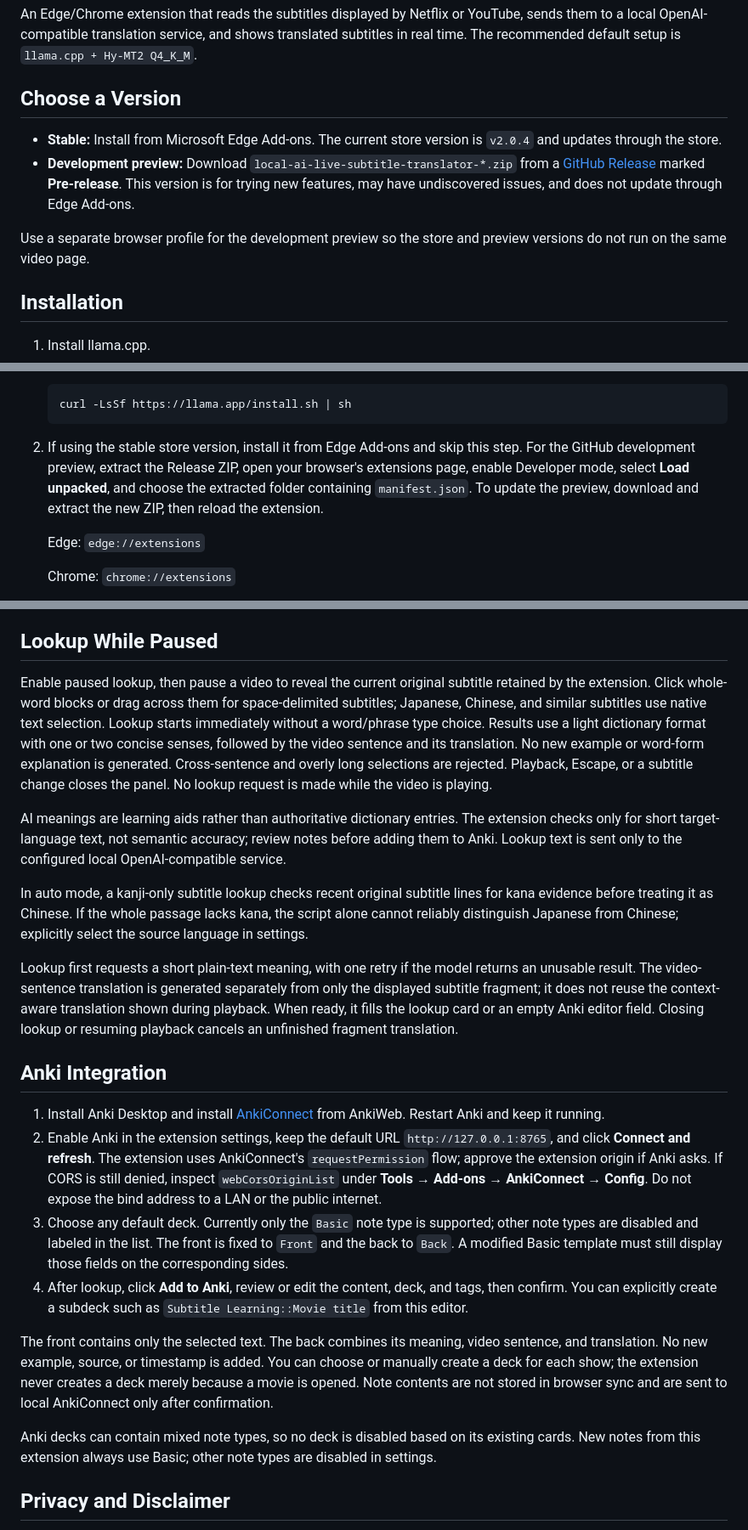
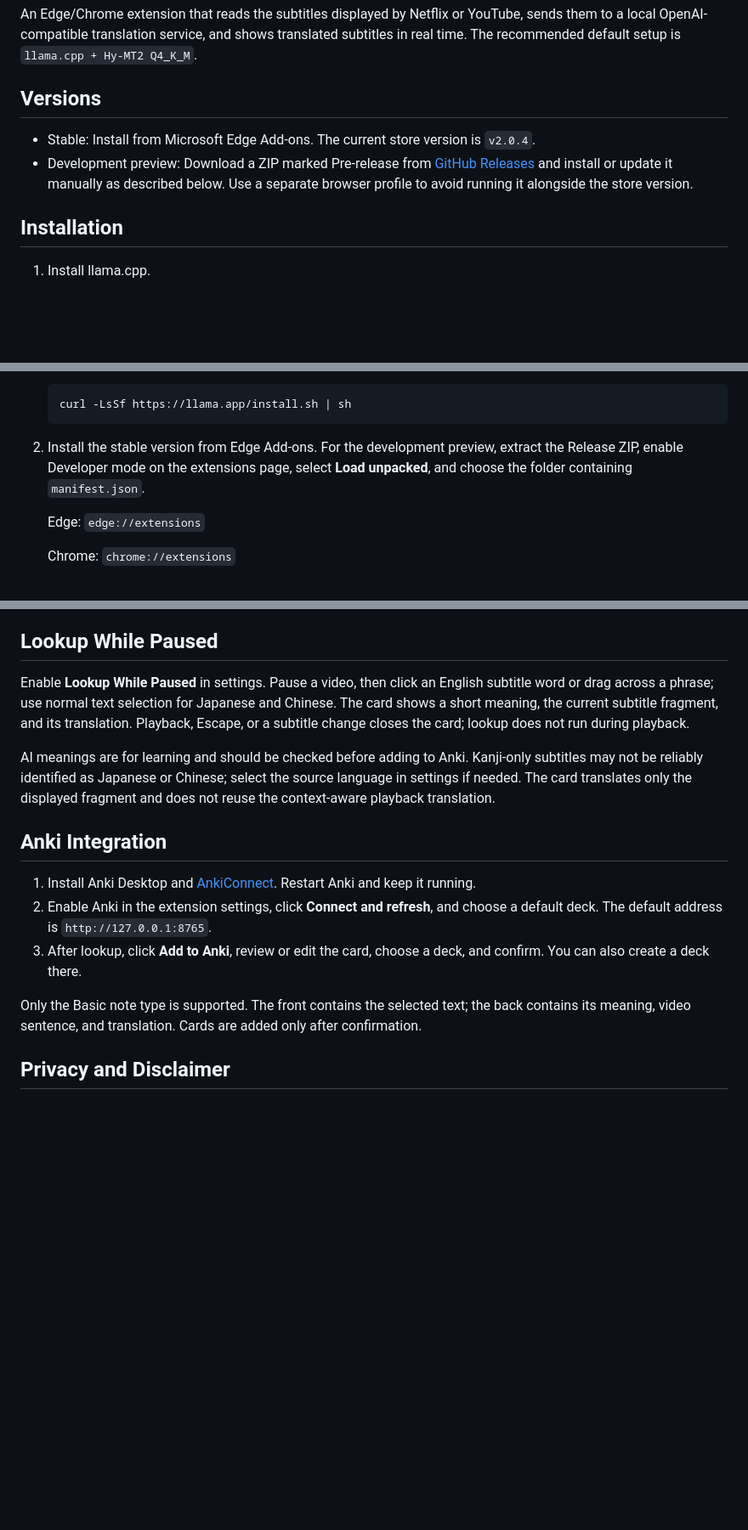
Before and after one commit to Minato-chen/local-ai-live-subtitle-translator, a Markdown page: README.en.md, 3 parts joined by grey strips. Shown at 85% size. Drawn GitHub-style; blank space fills up the shorter version.

Commit message:
Simplify preview README to match upstream style

````diff
--- a/README.en.md
+++ b/README.en.md
@@ -4,12 +4,10 @@
 
 An Edge/Chrome extension that reads the subtitles displayed by Netflix or YouTube, sends them to a local OpenAI-compatible translation service, and shows translated subtitles in real time. The recommended default setup is `llama.cpp + Hy-MT2 Q4_K_M`.
 
-## Choose a Version
+## Versions
 
-- **Stable:** Install from Microsoft Edge Add-ons. The current store version is `v2.0.4` and updates through the store.
-- **Development preview:** Download `local-ai-live-subtitle-translator-*.zip` from a [GitHub Release](https://github.com/Minato-chen/local-ai-live-subtitle-translator/releases) marked **Pre-release**. This version is for trying new features, may have undiscovered issues, and does not update through Edge Add-ons.
-
-Use a separate browser profile for the development preview so the store and preview versions do not run on the same video page.
+- Stable: Install from Microsoft Edge Add-ons. The current store version is `v2.0.4`.
+- Development preview: Download a ZIP marked Pre-release from [GitHub Releases](https://github.com/Minato-chen/local-ai-live-subtitle-translator/releases) and install or update it manually as described below. Use a separate browser profile to avoid running it alongside the store version.
 
 ## Installation
 
@@ -29,7 +27,7 @@ Use a separate browser profile for the development preview so the store and prev
    curl -LsSf https://llama.app/install.sh | sh
    ```
 
-2. If using the stable store version, install it from Edge Add-ons and skip this step. For the GitHub development preview, extract the Release ZIP, open your browser's extensions page, enable Developer mode, select **Load unpacked**, and choose the extracted folder containing `manifest.json`. To update the preview, download and extract the new ZIP, then reload the extension.
+2. Install the stable version from Edge Add-ons. For the development preview, extract the Release ZIP, enable Developer mode on the extensions page, select **Load unpacked**, and choose the folder containing `manifest.json`.
 
    Edge: `edge://extensions`
 
@@ -57,24 +55,17 @@ The settings page has three sections:
 
 ## Lookup While Paused
 
-Enable paused lookup, then pause a video to reveal the current original subtitle retained by the extension. Click whole-word blocks or drag across them for space-delimited subtitles; Japanese, Chinese, and similar subtitles use native text selection. Lookup starts immediately without a word/phrase type choice. Results use a light dictionary format with one or two concise senses, followed by the video sentence and its translation. No new example or word-form explanation is generated. Cross-sentence and overly long selections are rejected. Playback, Escape, or a subtitle change closes the panel. No lookup request is made while the video is playing.
+Enable **Lookup While Paused** in settings. Pause a video, then click an English subtitle word or drag across a phrase; use normal text selection for Japanese and Chinese. The card shows a short meaning, the current subtitle fragment, and its translation. Playback, Escape, or a subtitle change closes the card; lookup does not run during playback.
 
-AI meanings are learning aids rather than authoritative dictionary entries. The extension checks only for short target-language text, not semantic accuracy; review notes before adding them to Anki. Lookup text is sent only to the configured local OpenAI-compatible service.
-
-In auto mode, a kanji-only subtitle lookup checks recent original subtitle lines for kana evidence before treating it as Chinese. If the whole passage lacks kana, the script alone cannot reliably distinguish Japanese from Chinese; explicitly select the source language in settings.
-
-Lookup first requests a short plain-text meaning, with one retry if the model returns an unusable result. The video-sentence translation is generated separately from only the displayed subtitle fragment; it does not reuse the context-aware translation shown during playback. When ready, it fills the lookup card or an empty Anki editor field. Closing lookup or resuming playback cancels an unfinished fragment translation.
+AI meanings are for learning and should be checked before adding to Anki. Kanji-only subtitles may not be reliably identified as Japanese or Chinese; select the source language in settings if needed. The card translates only the displayed fragment and does not reuse the context-aware playback translation.
 
 ## Anki Integration
 
-1. Install Anki Desktop and install [AnkiConnect](https://ankiweb.net/shared/info/2055492159) from AnkiWeb. Restart Anki and keep it running.
-2. Enable Anki in the extension settings, keep the default URL `http://127.0.0.1:8765`, and click **Connect and refresh**. The extension uses AnkiConnect's `requestPermission` flow; approve the extension origin if Anki asks. If CORS is still denied, inspect `webCorsOriginList` under **Tools → Add-ons → AnkiConnect → Config**. Do not expose the bind address to a LAN or the public internet.
-3. Choose any default deck. Currently only the `Basic` note type is supported; other note types are disabled and labeled in the list. The front is fixed to `Front` and the back to `Back`. A modified Basic template must still display those fields on the corresponding sides.
-4. After lookup, click **Add to Anki**, review or edit the content, deck, and tags, then confirm. You can explicitly create a subdeck such as `Subtitle Learning::Movie title` from this editor.
+1. Install Anki Desktop and [AnkiConnect](https://ankiweb.net/shared/info/2055492159). Restart Anki and keep it running.
+2. Enable Anki in the extension settings, click **Connect and refresh**, and choose a default deck. The default address is `http://127.0.0.1:8765`.
+3. After lookup, click **Add to Anki**, review or edit the card, choose a deck, and confirm. You can also create a deck there.
 
-The front contains only the selected text. The back combines its meaning, video sentence, and translation. No new example, source, or timestamp is added. You can choose or manually create a deck for each show; the extension never creates a deck merely because a movie is opened. Note contents are not stored in browser sync and are sent to local AnkiConnect only after confirmation.
-
-Anki decks can contain mixed note types, so no deck is disabled based on its existing cards. New notes from this extension always use Basic; other note types are disabled in settings.
+Only the Basic note type is supported. The front contains the selected text; the back contains its meaning, video sentence, and translation. Cards are added only after confirmation.
 
 ## Privacy and Disclaimer
 
````
Also changed, not shown: README.md (+10 -19 lines).
